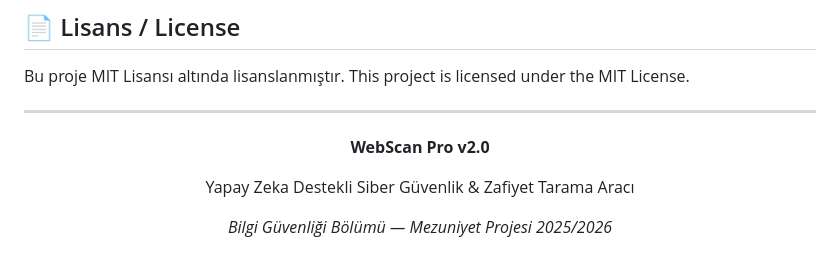
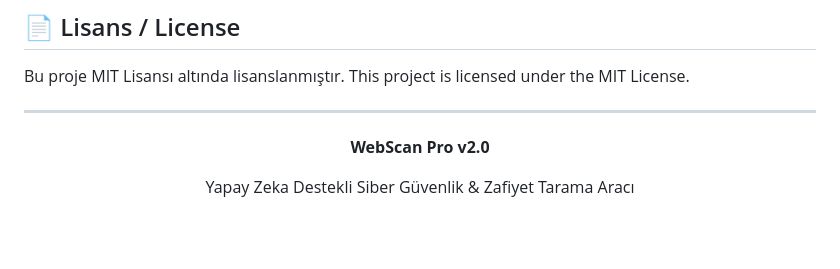
Before and after one commit to Mahn200/webscan--pro, a Markdown page: README.md, the part around the change. Rendered like a GitHub page; blank space fills up the shorter version.

```diff
--- a/README.md
+++ b/README.md
@@ -505,7 +505,5 @@ This project is licensed under the MIT License.
 
 Yapay Zeka Destekli Siber Güvenlik & Zafiyet Tarama Aracı
 
-*Bilgi Güvenliği Bölümü — Mezuniyet Projesi 2025/2026*
-
 
 </div>
```
